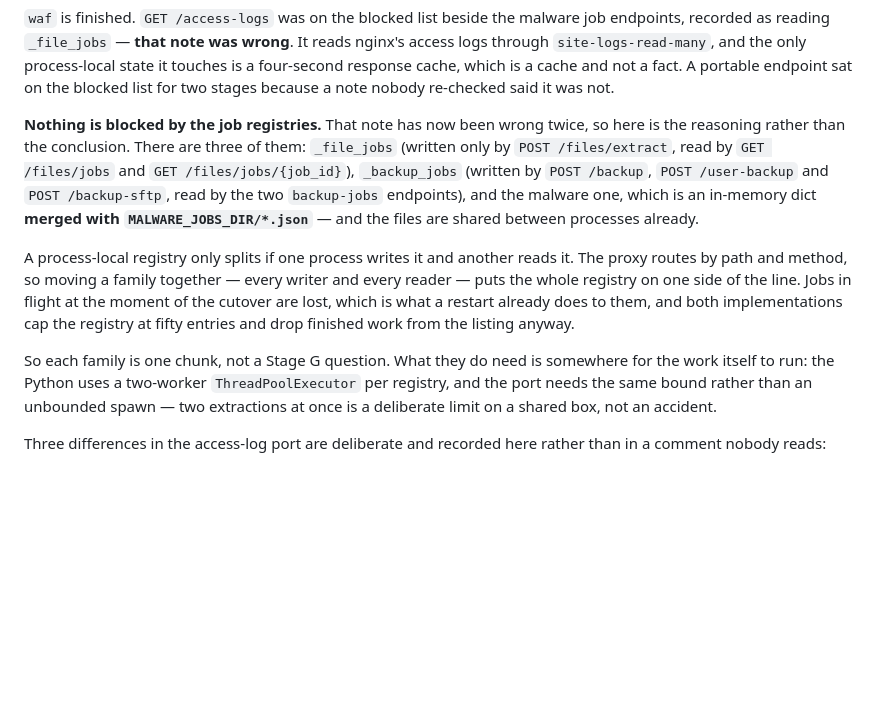
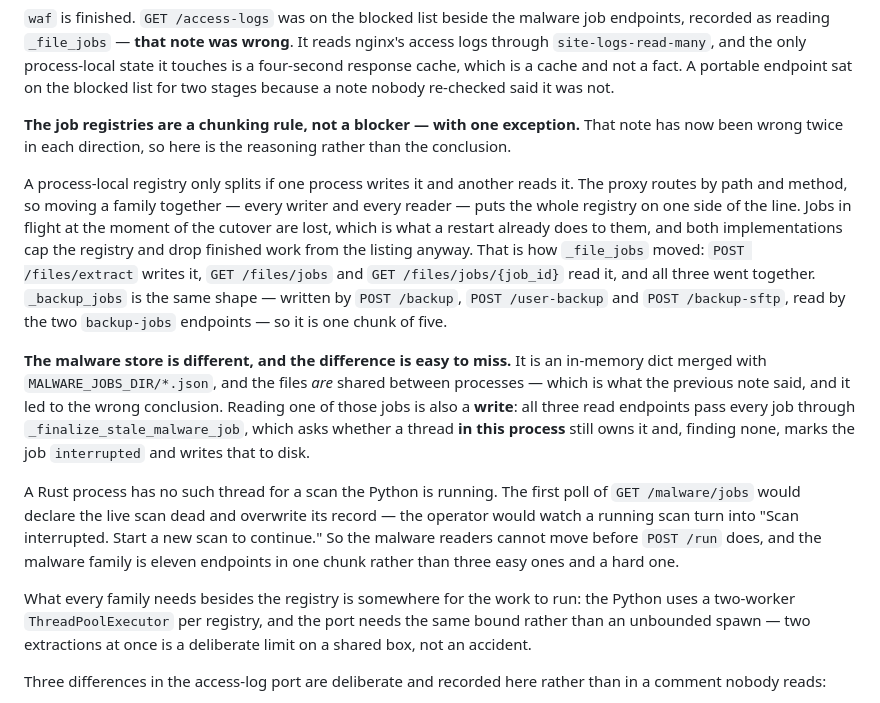
Before and after one commit to vnscorpion/snpanel, a Markdown page: RUST_MIGRATION_PLAN.md, the part around the change. Drawn GitHub-style; blank space fills up the shorter version.

Commit message:
Correct the plan: the malware job readers are blocked by a write
The previous commit's note said a process-local job registry is only a
problem when one process writes it and another reads it, and that the
malware store was safe because it is merged with `MALWARE_JOBS_DIR/*.json`
and the files are shared. The first half is right and the conclusion drawn
from it is wrong.

**Reading one of those jobs is a write.** All three read endpoints —
`GET /malware/jobs`, `/jobs/latest` and `/jobs/{job_id}` — pass every job
through `_finalize_stale_malware_job`, which asks whether a thread *in this
process* still owns it and, finding none, marks the job `interrupted` and
writes that to disk.

A Rust process has no such thread for a scan the Python is running. The
first poll of `GET /malware/jobs` would declare the live scan dead and
overwrite its record; the operator would watch a running scan turn into
"Scan interrupted. Start a new scan to continue." So the three readers
cannot move ahead of `POST /run`, and the malware family is eleven
endpoints in one chunk rather than three easy ones and a hard one.

This was found by reading the code before writing the port, which is the
only reason it was found at all: the readers look read-only from the router
and from their own names, and the side effect is two call levels down in a
function whose name says "finalize".

No code changes — the plan carries the reasoning now, including how
`_file_jobs` and `_backup_jobs` differ from it, so the next person reaching
for those three endpoints does not have to find this twice.

Co-Authored-By: Claude Opus 5 (1M context) <noreply@anthropic.com>
Claude-Session: https://claude.ai/code/session_01VqdxoGQowCG5qAmcKL6CW5

```diff
--- a/RUST_MIGRATION_PLAN.md
+++ b/RUST_MIGRATION_PLAN.md
@@ -1235,27 +1235,42 @@ only process-local state it touches is a four-second response cache, which
 is a cache and not a fact. A portable endpoint sat on the blocked list for
 two stages because a note nobody re-checked said it was not.
 
-**Nothing is blocked by the job registries.** That note has now been
-wrong twice, so here is the reasoning rather than the conclusion. There are
-three of them: `_file_jobs` (written only by `POST /files/extract`, read by
-`GET /files/jobs` and `GET /files/jobs/{job_id}`), `_backup_jobs` (written
-by `POST /backup`, `POST /user-backup` and `POST /backup-sftp`, read by the
-two `backup-jobs` endpoints), and the malware one, which is an in-memory
-dict **merged with `MALWARE_JOBS_DIR/*.json`** — and the files are shared
-between processes already.
+**The job registries are a chunking rule, not a blocker — with one
+exception.** That note has now been wrong twice in each direction, so here
+is the reasoning rather than the conclusion.
 
 A process-local registry only splits if one process writes it and another
 reads it. The proxy routes by path and method, so moving a family together
 — every writer and every reader — puts the whole registry on one side of
 the line. Jobs in flight at the moment of the cutover are lost, which is
 what a restart already does to them, and both implementations cap the
-registry at fifty entries and drop finished work from the listing anyway.
+registry and drop finished work from the listing anyway. That is how
+`_file_jobs` moved: `POST /files/extract` writes it, `GET /files/jobs` and
+`GET /files/jobs/{job_id}` read it, and all three went together.
+`_backup_jobs` is the same shape — written by `POST /backup`, `POST
+/user-backup` and `POST /backup-sftp`, read by the two `backup-jobs`
+endpoints — so it is one chunk of five.
 
-So each family is one chunk, not a Stage G question. What they do need is
-somewhere for the work itself to run: the Python uses a two-worker
-`ThreadPoolExecutor` per registry, and the port needs the same bound rather
-than an unbounded spawn — two extractions at once is a deliberate limit on
-a shared box, not an accident.
+**The malware store is different, and the difference is easy to miss.** It
+is an in-memory dict merged with `MALWARE_JOBS_DIR/*.json`, and the files
+*are* shared between processes — which is what the previous note said, and
+it led to the wrong conclusion. Reading one of those jobs is also a
+**write**: all three read endpoints pass every job through
+`_finalize_stale_malware_job`, which asks whether a thread **in this
+process** still owns it and, finding none, marks the job `interrupted` and
+writes that to disk.
+
+A Rust process has no such thread for a scan the Python is running. The
+first poll of `GET /malware/jobs` would declare the live scan dead and
+overwrite its record — the operator would watch a running scan turn into
+"Scan interrupted. Start a new scan to continue." So the malware readers
+cannot move before `POST /run` does, and the malware family is eleven
+endpoints in one chunk rather than three easy ones and a hard one.
+
+What every family needs besides the registry is somewhere for the work to
+run: the Python uses a two-worker `ThreadPoolExecutor` per registry, and
+the port needs the same bound rather than an unbounded spawn — two
+extractions at once is a deliberate limit on a shared box, not an accident.
 
 Three differences in the access-log port are deliberate and recorded here
 rather than in a comment nobody reads:
```
